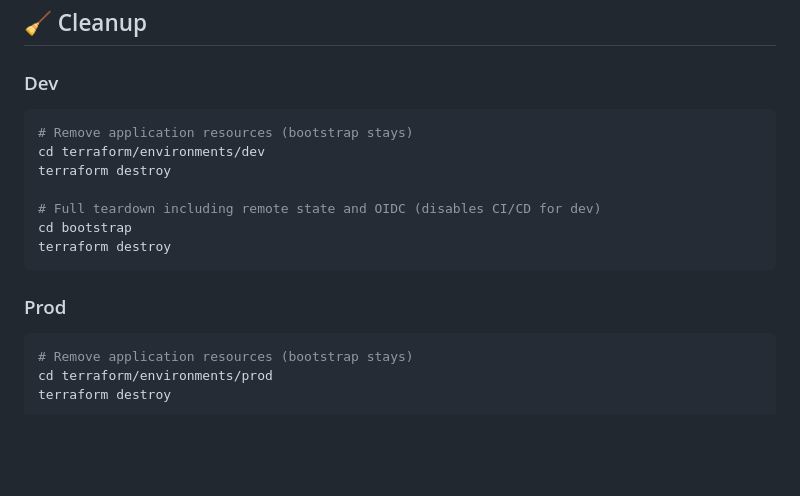
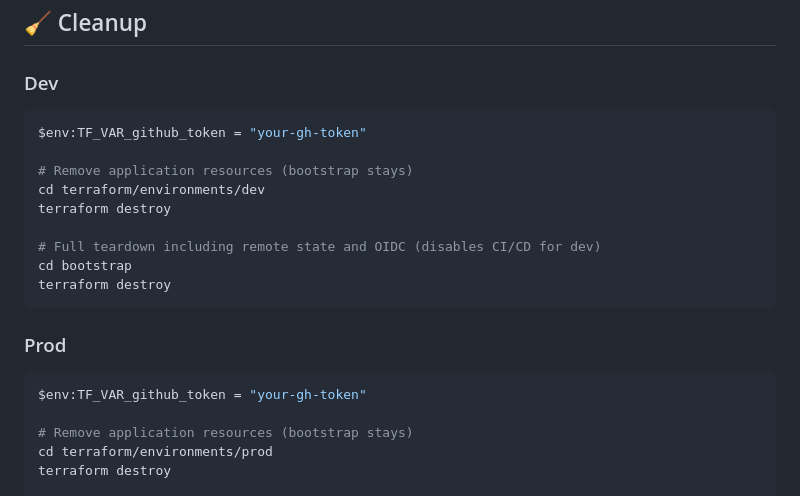
Before and after one commit to dbembnista1/aws-car-prices-tracker-containers, a Markdown page: README.md, the part around one of its changes. GitHub-like rendering; blank space fills up the shorter version.

````diff
--- a/README.md
+++ b/README.md
@@ -161,7 +228,9 @@ cp terraform.tfvars.example terraform.tfvars
 
 ### Dev
 
-```bash
+```powershell
+$env:TF_VAR_github_token = "your-gh-token"
+
 # Remove application resources (bootstrap stays)
 cd terraform/environments/dev
 terraform destroy
@@ -173,7 +242,9 @@ terraform destroy
 
 ### Prod
 
-```bash
+```powershell
+$env:TF_VAR_github_token = "your-gh-token"
+
 # Remove application resources (bootstrap stays)
 cd terraform/environments/prod
 terraform destroy
````
Also changed, not shown: other parts of README.md (+88 -21 lines).
